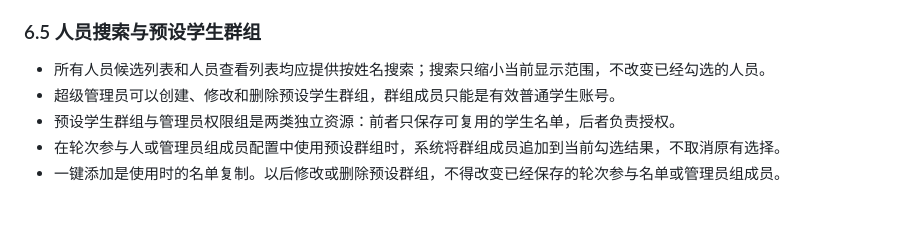
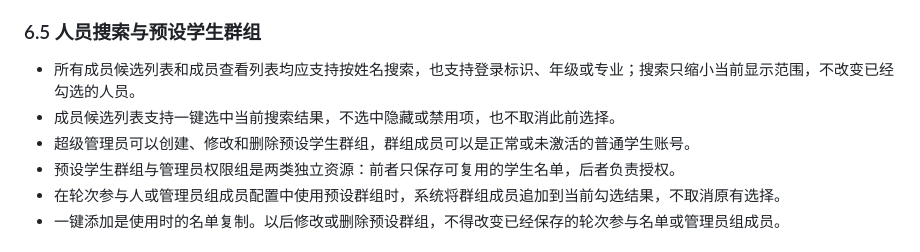
Before and after one commit to Crab-Dave/OpenShude, a Markdown page: docs/身份权限设计.md, the part around the change. Drawn GitHub-style; blank space fills up the shorter version.

```diff
--- a/docs/身份权限设计.md
+++ b/docs/身份权限设计.md
@@ -181,8 +181,9 @@
 
 ### 6.5 人员搜索与预设学生群组
 
-- 所有人员候选列表和人员查看列表均应提供按姓名搜索；搜索只缩小当前显示范围，不改变已经勾选的人员。
-- 超级管理员可以创建、修改和删除预设学生群组，群组成员只能是有效普通学生账号。
+- 所有成员候选列表和成员查看列表均应支持按姓名搜索，也支持登录标识、年级或专业；搜索只缩小当前显示范围，不改变已经勾选的人员。
+- 成员候选列表支持一键选中当前搜索结果，不选中隐藏或禁用项，也不取消此前选择。
+- 超级管理员可以创建、修改和删除预设学生群组，群组成员可以是正常或未激活的普通学生账号。
 - 预设学生群组与管理员权限组是两类独立资源：前者只保存可复用的学生名单，后者负责授权。
 - 在轮次参与人或管理员组成员配置中使用预设群组时，系统将群组成员追加到当前勾选结果，不取消原有选择。
 - 一键添加是使用时的名单复制。以后修改或删除预设群组，不得改变已经保存的轮次参与名单或管理员组成员。
```
Also changed, not shown: README.md (+1 -1 lines), docs/活动广场页面设计.md (+6 -3 lines).
